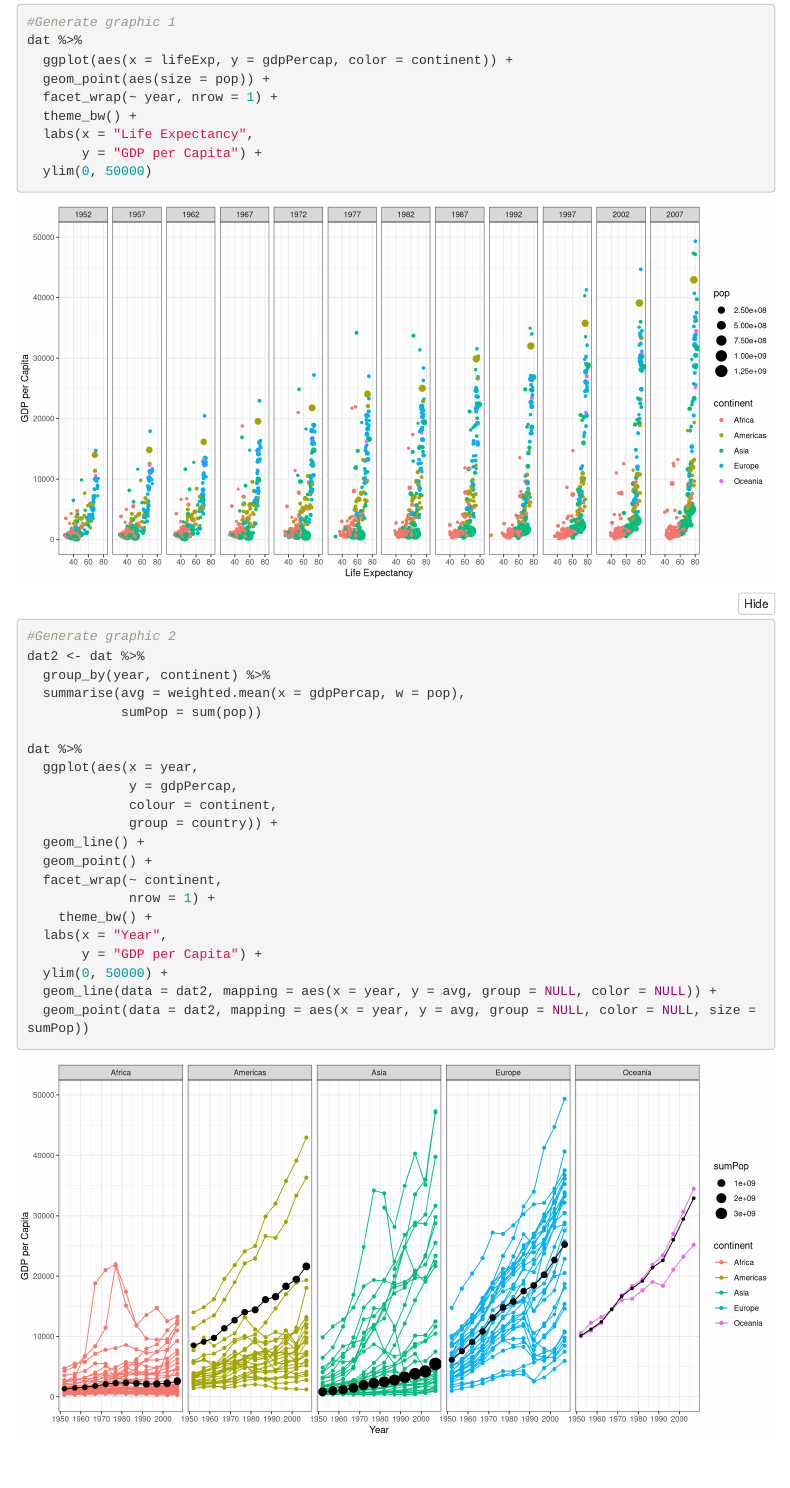
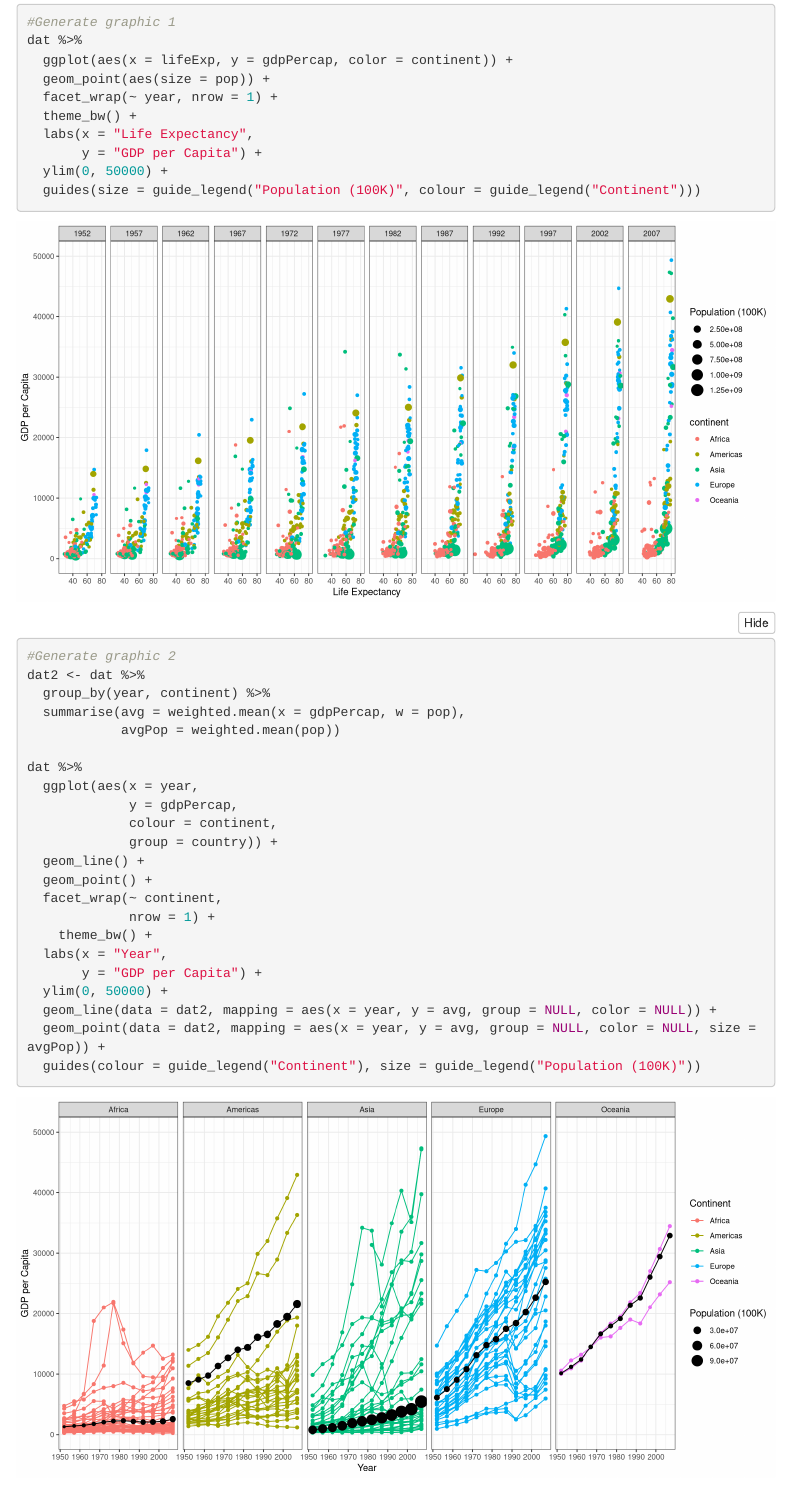
Before and after one commit to jhok2013/MATH335, an R Markdown document (caseStudy2.Rmd): the page in a window 1100 px wide, from 350 px down. Rendered offline with R 4.5, knitr and Pandoc, with nearby package versions; folded parts are opened; menus at the side of the page are left out; the gapminder table comes from the copy in Python's plotly package.

Commit message:
Add files via upload

````diff
--- a/caseStudy2.Rmd
+++ b/caseStudy2.Rmd
@@ -40,7 +40,8 @@ dat %>%
   theme_bw() +
   labs(x = "Life Expectancy",
        y = "GDP per Capita") +
-  ylim(0, 50000)
+  ylim(0, 50000) +
+  guides(size = guide_legend("Population (100K)", colour = guide_legend("Continent")))
 ```
 
 ```{r tidy_data}
@@ -48,7 +49,7 @@ dat %>%
 dat2 <- dat %>%
   group_by(year, continent) %>%
   summarise(avg = weighted.mean(x = gdpPercap, w = pop),
-            sumPop = sum(pop))
+            avgPop = weighted.mean(pop))
 
 dat %>%
   ggplot(aes(x = year,
@@ -64,5 +65,6 @@ dat %>%
        y = "GDP per Capita") +
   ylim(0, 50000) +
   geom_line(data = dat2, mapping = aes(x = year, y = avg, group = NULL, color = NULL)) +
-  geom_point(data = dat2, mapping = aes(x = year, y = avg, group = NULL, color = NULL, size = sumPop))
+  geom_point(data = dat2, mapping = aes(x = year, y = avg, group = NULL, color = NULL, size = avgPop)) +
+  guides(colour = guide_legend("Continent"), size = guide_legend("Population (100K)"))
 ```
````
Also changed, not shown: caseStudy2.md, plot1.png, plot2.png.
